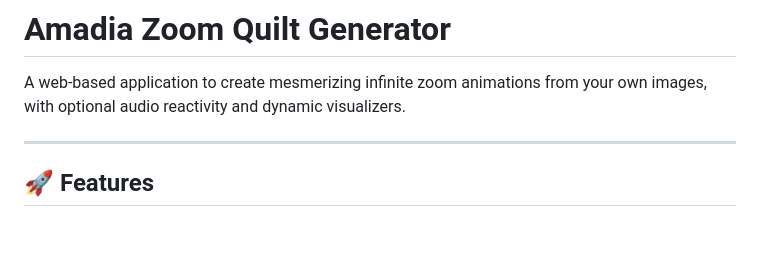
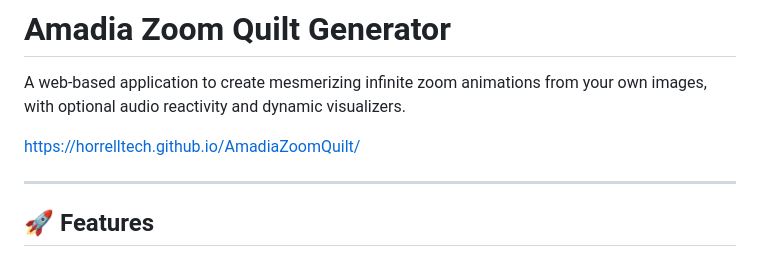
Before and after one commit to HorrellTech/AmadiaZoomQuilt, a Markdown page: README.md, the part around the change. Rendered like a GitHub page; blank space fills up the shorter version.

```diff
--- a/README.md
+++ b/README.md
@@ -1,6 +1,8 @@
 # Amadia Zoom Quilt Generator
 
 A web-based application to create mesmerizing infinite zoom animations from your own images, with optional audio reactivity and dynamic visualizers.
+
+https://horrelltech.github.io/AmadiaZoomQuilt/
 
 ---
 
```
